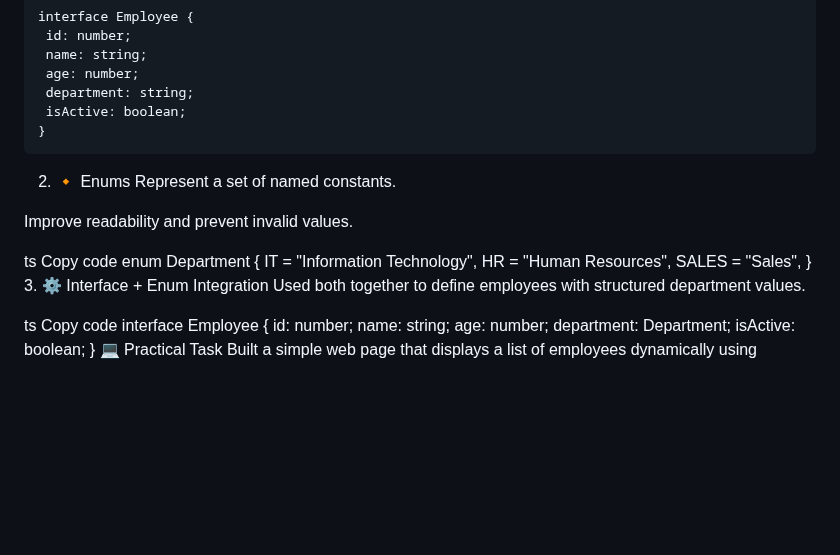
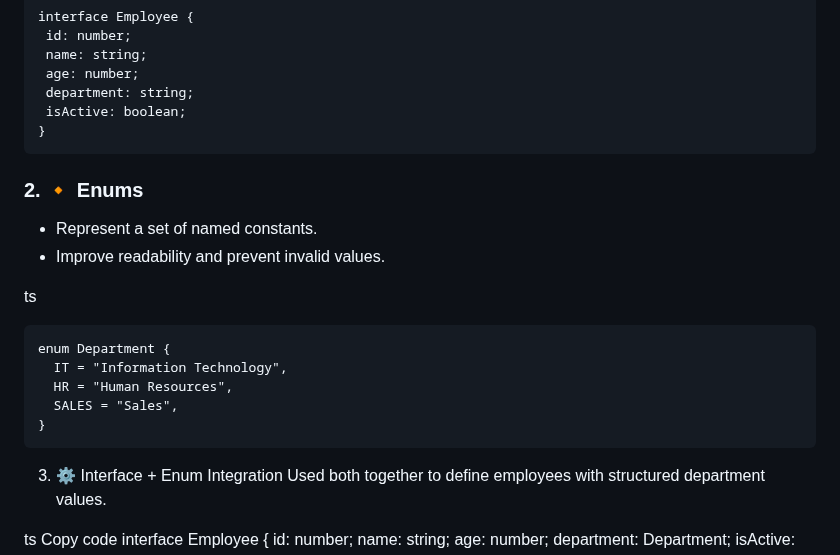
Before and after one commit to sonyphoebeb/fullstack-revision-4weeks, a Markdown page: Week2_TypeScript_Mastery/README.md, the part around one of its changes. Rendered like a GitHub page; blank space fills up the shorter version.

```diff
--- a/Week2_TypeScript_Mastery/README.md
+++ b/Week2_TypeScript_Mastery/README.md
@@ -87,18 +88,19 @@ ts
      department: string;
      isActive: boolean;
     }
-2. 🔸 Enums
-Represent a set of named constants.
 
-Improve readability and prevent invalid values.
+### 2. 🔸 Enums
+- Represent a set of named constants.
+- Improve readability and prevent invalid values.
 
 ts
-Copy code
-enum Department {
-  IT = "Information Technology",
-  HR = "Human Resources",
-  SALES = "Sales",
-}
+
+    enum Department {
+      IT = "Information Technology",
+      HR = "Human Resources",
+      SALES = "Sales",
+    }
+
 3. ⚙️ Interface + Enum Integration
 Used both together to define employees with structured department values.
 
```
Also changed, not shown: other parts of Week2_TypeScript_Mastery/README.md (+4 -3 lines).
